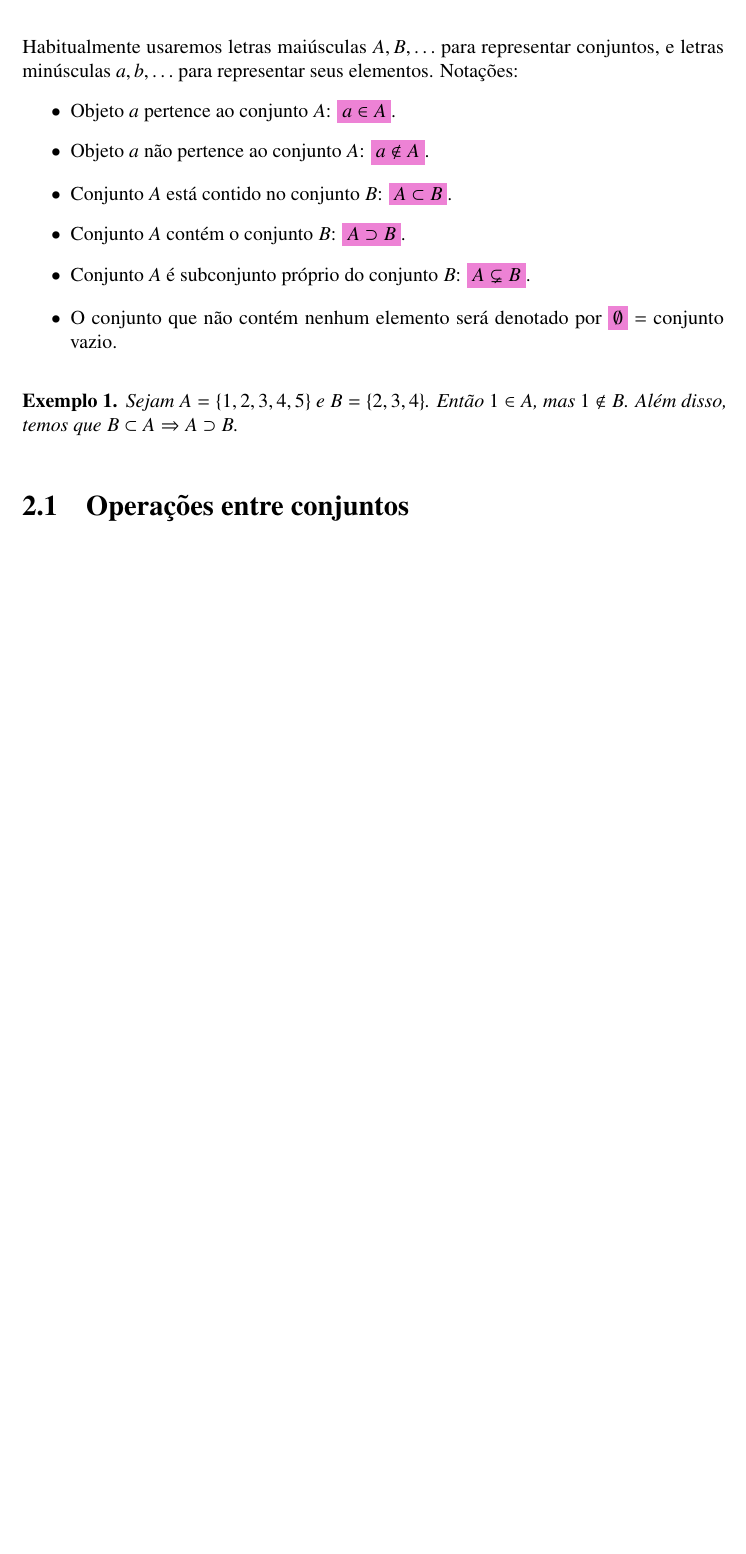
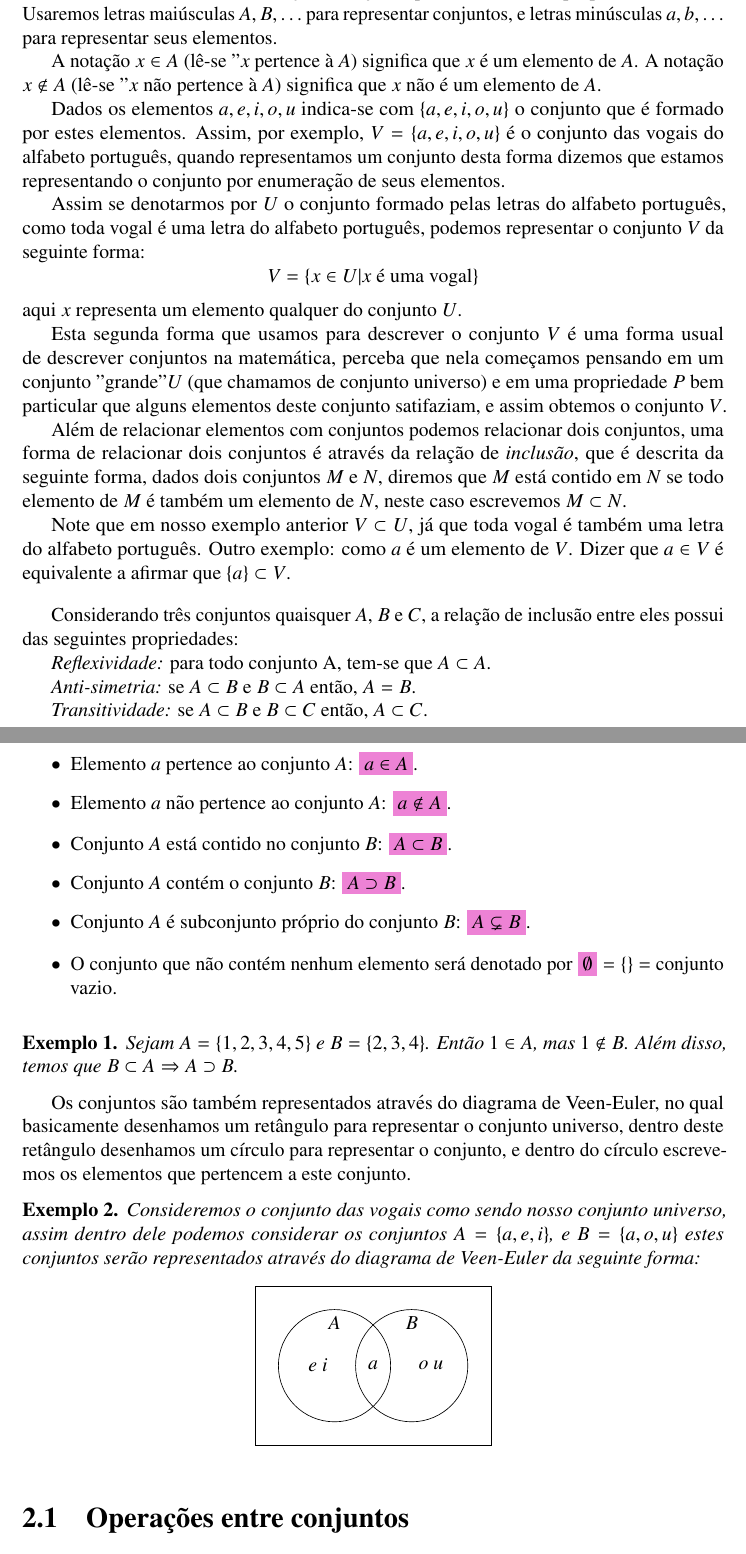
Before and after one commit to reamat/PreCalculo, a LaTeX book (Apostila/Apostila.tex, which reads Topicos/TeoriaDeConjuntos.tex): part of page 9 of 31 before the commit and two parts of pages 9 and 10 of 33 after it, the two joined at a grey line, cut so that both start at the same text, the shorter picture padded with empty space. Compiled offline with pdfLaTeX.

Commit message:
Complementando conteúdo sobre teoria de conjuntos

```diff
--- a/Topicos/TeoriaDeConjuntos.tex
+++ b/Topicos/TeoriaDeConjuntos.tex
@@ -1,22 +1,62 @@
 \chapter{Teoria de conjuntos}
 
-%Texto baseado em \cite{munkres}.
+%Texto baseado em Topologia-Elon e \cite{munkres}.
 
-Habitualmente usaremos letras maiúsculas $A, B, \ldots$ para representar  conjuntos, e letras minúsculas $a, b, \ldots$ para representar seus elementos.
+Chamamos de \textbf{conjunto} uma coleção de objetos que satifazem uma propriedade comum. Usaremos letras maiúsculas $A, B, \ldots$ para representar  conjuntos, e letras minúsculas $a, b, \ldots$ para representar seus elementos.
+
+A notação $x \in A$ (lê-se "$x$ pertence à $A$) significa que $x$ é um elemento de $A$. A notação $x \notin A$ (lê-se "$x$ não pertence à $A$) significa que $x$ não é um elemento de $A$.
+
+Dados os elementos $a, e, i, o, u$ indica-se com $\{a, e, i, o, u\}$ o conjunto que é formado por estes elementos. Assim, por exemplo, $V= \{a, e, i, o, u\}$ é o conjunto das vogais do alfabeto português, quando representamos um conjunto desta forma dizemos que estamos representando o conjunto por enumeração de seus elementos.
+
+Assim se denotarmos por $U$ o conjunto formado pelas letras do alfabeto português, como toda vogal é uma letra do alfabeto português, podemos representar o conjunto $V$ da seguinte forma:
+\[V= \{x \in U | x \text{ é uma vogal}\}\]
+aqui $x$ representa um elemento qualquer do conjunto $U$.
+
+Esta segunda forma que usamos para descrever o conjunto $V$ é uma forma usual de descrever conjuntos na matemática, perceba que nela começamos pensando em um conjunto "grande" $U$ (que chamamos de conjunto universo) e em uma propriedade $P$ bem particular que alguns elementos deste conjunto satifaziam, e assim obtemos o conjunto $V$.
+
+Além de relacionar elementos com conjuntos podemos relacionar dois conjuntos, uma forma de relacionar dois conjuntos é através da relação de \textit{inclusão}, que é descrita da seguinte forma, dados dois conjuntos $M$ e $N$, diremos que $M$ está contido em $N$ se todo elemento de $M$ é também um elemento de $N$, neste caso escrevemos $M \subset N$.
+
+Note que em nosso exemplo anterior $V \subset U$, já que toda vogal é também uma letra do alfabeto português. Outro exemplo: como $a$ é um elemento de $V$. Dizer que $a \in V$ é equivalente a afirmar que $\{a\} \subset V$.
+
+\vskip0.4cm
+
+Considerando três conjuntos quaisquer $A$, $B$ e $C$, a relação de inclusão entre eles possui das seguintes propriedades:
+
+\textit{Reflexividade:} para todo conjunto A, tem-se que $A \subset A$.
+
+\textit{Anti-simetria:} se $A \subset B$ e $B \subset A$ então, $A= B$.
+
+\textit{Transitividade:} se $A \subset B$ e $B \subset C$ então, $A \subset C$.
+
+\newpage
+
 Notações:
 \begin{itemize}
- \item Objeto $a$ pertence ao conjunto $A$: $\destaque{a \in A}$.
- \item Objeto $a$ não pertence ao conjunto $A$: $\destaque{a \notin A}$.
+ \item Elemento $a$ pertence ao conjunto $A$: $\destaque{a \in A}$.
+ \item Elemento $a$ não pertence ao conjunto $A$: $\destaque{a \notin A}$.
  \item Conjunto $A$ está contido no conjunto $B$: $\destaque{A \subset B}$.
  \item Conjunto $A$ contém o conjunto $B$: $\destaque{A \supset B}$.
  \item Conjunto $A$ é subconjunto próprio do conjunto $B$: $\destaque{A \varsubsetneq B}$.
- \item O conjunto que não contém nenhum elemento será denotado por $\destaque{\emptyset}$ = conjunto vazio.
+ \item O conjunto que não contém nenhum elemento será denotado por $\destaque{\emptyset}= \{ \}$ = conjunto vazio.
 \end{itemize}
 
 \vskip0.4cm
 
  \begin{exem}
   Sejam $A= \{1, 2, 3, 4, 5 \}$ e $B=\{ 2, 3, 4\}$. Então $1 \in A$, mas $1 \notin B$. Além disso, temos que $B \subset A \Rightarrow A \supset B$.
+ \end{exem}
+
+ Os conjuntos são também representados através do diagrama de Veen-Euler, no qual basicamente desenhamos um retângulo para representar o conjunto universo, dentro deste retângulo desenhamos um círculo para representar o conjunto, e dentro do círculo escrevemos os elementos que pertencem a este conjunto.
+
+ \begin{exem}
+ Consideremos o conjunto das vogais como sendo nosso conjunto universo, assim dentro dele podemos considerar os conjuntos $A= \{a,e, i\}$, e $B=\{a, o, u\}$  estes conjuntos serão representados através do diagrama de Veen-Euler da seguinte forma:
+
+ \begin{center}
+  \begin{venndiagram2sets}[labelOnlyA={e i},labelOnlyB={o u},labelAB={a}]
+  \end{venndiagram2sets}
+  \end{center}
+
+
  \end{exem}
 
  \vskip0.4cm
```
Also changed, not shown: Topicos/SoPraGarantir.tex (+6 -0 lines), Topicos/TeoriaDeConjuntos.tex (42 more changed lines).
